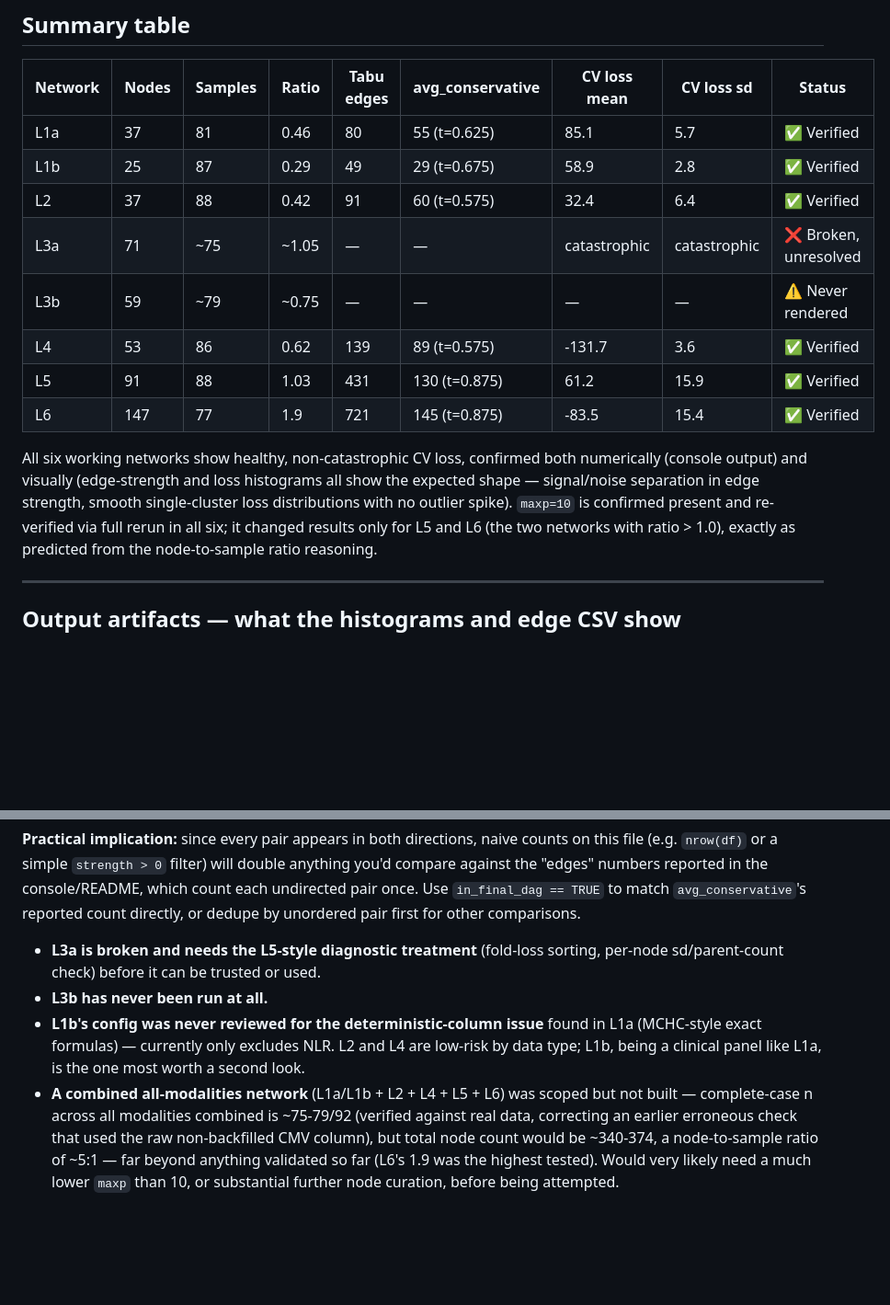
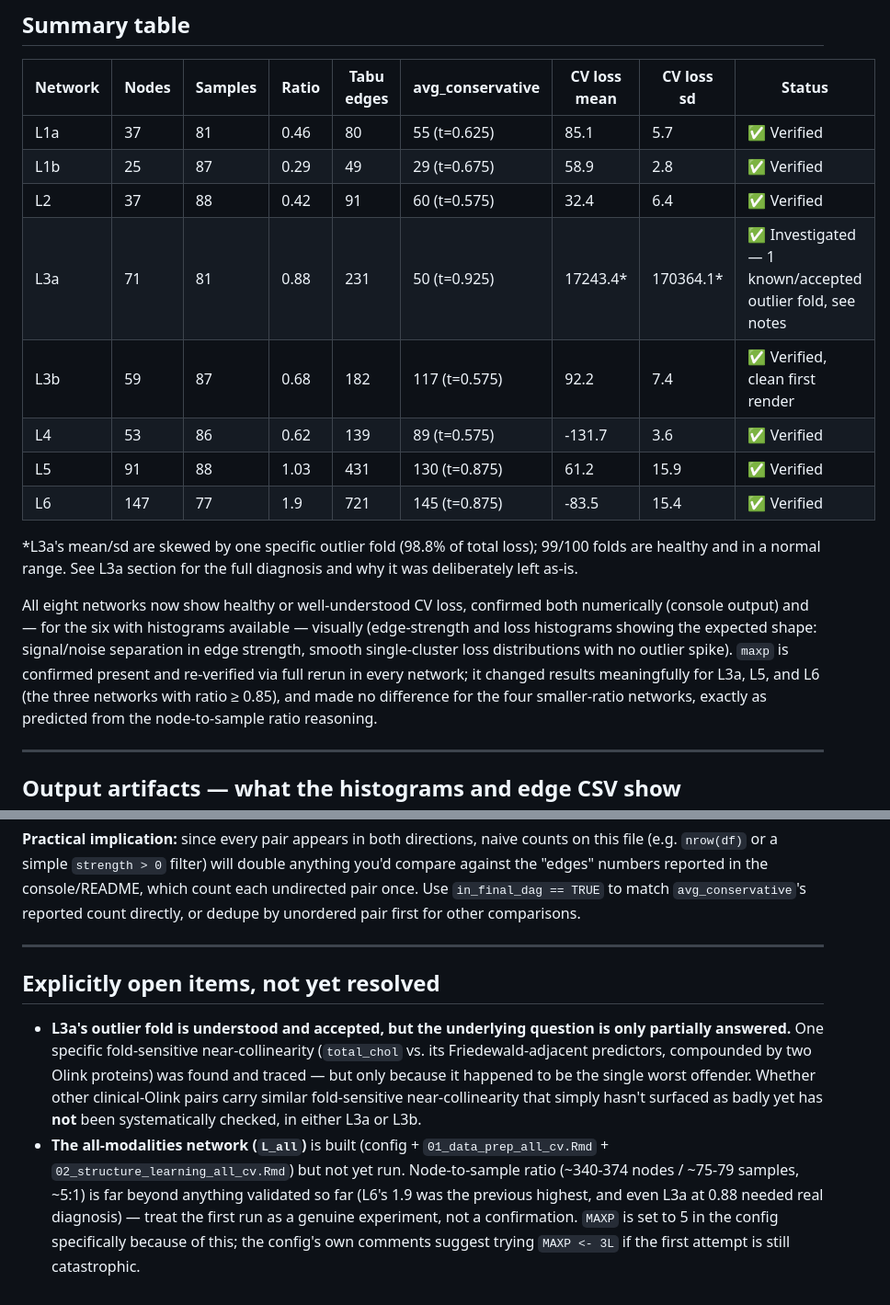
Before and after one commit to annajli/bayomics, a Markdown page: bn_cv/README.md, 2 parts joined by grey strips. Shown at 92% size. GitHub-like rendering; blank space fills up the shorter version.

```diff
--- a/bn_cv/README.md
+++ b/bn_cv/README.md
@@ -311,18 +362,24 @@ single full-data fit, not a hidden numerical problem.
 | L1a | 37 | 81 | 0.46 | 80 | 55 (t=0.625) | 85.1 | 5.7 | ✅ Verified |
 | L1b | 25 | 87 | 0.29 | 49 | 29 (t=0.675) | 58.9 | 2.8 | ✅ Verified |
 | L2 | 37 | 88 | 0.42 | 91 | 60 (t=0.575) | 32.4 | 6.4 | ✅ Verified |
-| L3a | 71 | ~75 | ~1.05 | — | — | catastrophic | catastrophic | ❌ Broken, unresolved |
-| L3b | 59 | ~79 | ~0.75 | — | — | — | — | ⚠️ Never rendered |
+| L3a | 71 | 81 | 0.88 | 231 | 50 (t=0.925) | 17243.4* | 170364.1* | ✅ Investigated — 1 known/accepted outlier fold, see notes |
+| L3b | 59 | 87 | 0.68 | 182 | 117 (t=0.575) | 92.2 | 7.4 | ✅ Verified, clean first render |
 | L4 | 53 | 86 | 0.62 | 139 | 89 (t=0.575) | -131.7 | 3.6 | ✅ Verified |
 | L5 | 91 | 88 | 1.03 | 431 | 130 (t=0.875) | 61.2 | 15.9 | ✅ Verified |
 | L6 | 147 | 77 | 1.9 | 721 | 145 (t=0.875) | -83.5 | 15.4 | ✅ Verified |
 
-All six working networks show healthy, non-catastrophic CV loss, confirmed
-both numerically (console output) and visually (edge-strength and loss
-histograms all show the expected shape — signal/noise separation in edge
-strength, smooth single-cluster loss distributions with no outlier spike).
-`maxp=10` is confirmed present and re-verified via full rerun in all six;
-it changed results only for L5 and L6 (the two networks with ratio > 1.0),
+*L3a's mean/sd are skewed by one specific outlier fold (98.8% of total
+loss); 99/100 folds are healthy and in a normal range. See L3a section for
+the full diagnosis and why it was deliberately left as-is.
+
+All eight networks now show healthy or well-understood CV loss, confirmed
+both numerically (console output) and — for the six with histograms
+available — visually (edge-strength and loss histograms showing the
+expected shape: signal/noise separation in edge strength, smooth
+single-cluster loss distributions with no outlier spike). `maxp` is
+confirmed present and re-verified via full rerun in every network; it
+changed results meaningfully for L3a, L5, and L6 (the three networks with
+ratio ≥ 0.85), and made no difference for the four smaller-ratio networks,
 exactly as predicted from the node-to-sample ratio reasoning.
 
 ---
@@ -406,19 +463,23 @@ reported in the console/README, which count each undirected pair once.
 Use `in_final_dag == TRUE` to match `avg_conservative`'s reported count
 directly, or dedupe by unordered pair first for other comparisons.
 
+---
 
-- **L3a is broken and needs the L5-style diagnostic treatment** (fold-loss
-  sorting, per-node sd/parent-count check) before it can be trusted or used.
-- **L3b has never been run at all.**
-- **L1b's config was never reviewed for the deterministic-column issue**
-  found in L1a (MCHC-style exact formulas) — currently only excludes NLR.
-  L2 and L4 are low-risk by data type; L1b, being a clinical panel like
-  L1a, is the one most worth a second look.
-- **A combined all-modalities network** (L1a/L1b + L2 + L4 + L5 + L6) was
-  scoped but not built — complete-case n across all modalities combined is
-  ~75-79/92 (verified against real data, correcting an earlier erroneous
-  check that used the raw non-backfilled CMV column), but total node count
-  would be ~340-374, a node-to-sample ratio of ~5:1 — far beyond anything
-  validated so far (L6's 1.9 was the highest tested). Would very likely
-  need a much lower `maxp` than 10, or substantial further node curation,
-  before being attempted.
+## Explicitly open items, not yet resolved
+
+- **L3a's outlier fold is understood and accepted, but the underlying
+  question is only partially answered.** One specific fold-sensitive
+  near-collinearity (`total_chol` vs. its Friedewald-adjacent predictors,
+  compounded by two Olink proteins) was found and traced — but only
+  because it happened to be the single worst offender. Whether other
+  clinical-Olink pairs carry similar fold-sensitive near-collinearity that
+  simply hasn't surfaced as badly yet has **not** been systematically
+  checked, in either L3a or L3b.
+- **The all-modalities network (`L_all`)** is built (config +
+  `01_data_prep_all_cv.Rmd` + `02_structure_learning_all_cv.Rmd`) but not
+  yet run. Node-to-sample ratio (~340-374 nodes / ~75-79 samples, ~5:1) is
+  far beyond anything validated so far (L6's 1.9 was the previous highest,
+  and even L3a at 0.88 needed real diagnosis) — treat the first run as a
+  genuine experiment, not a confirmation. `MAXP` is set to 5 in the config
+  specifically because of this; the config's own comments suggest trying
+  `MAXP <- 3L` if the first attempt is still catastrophic.
```
Also changed, not shown: other parts of bn_cv/README.md (+72 -21 lines).
